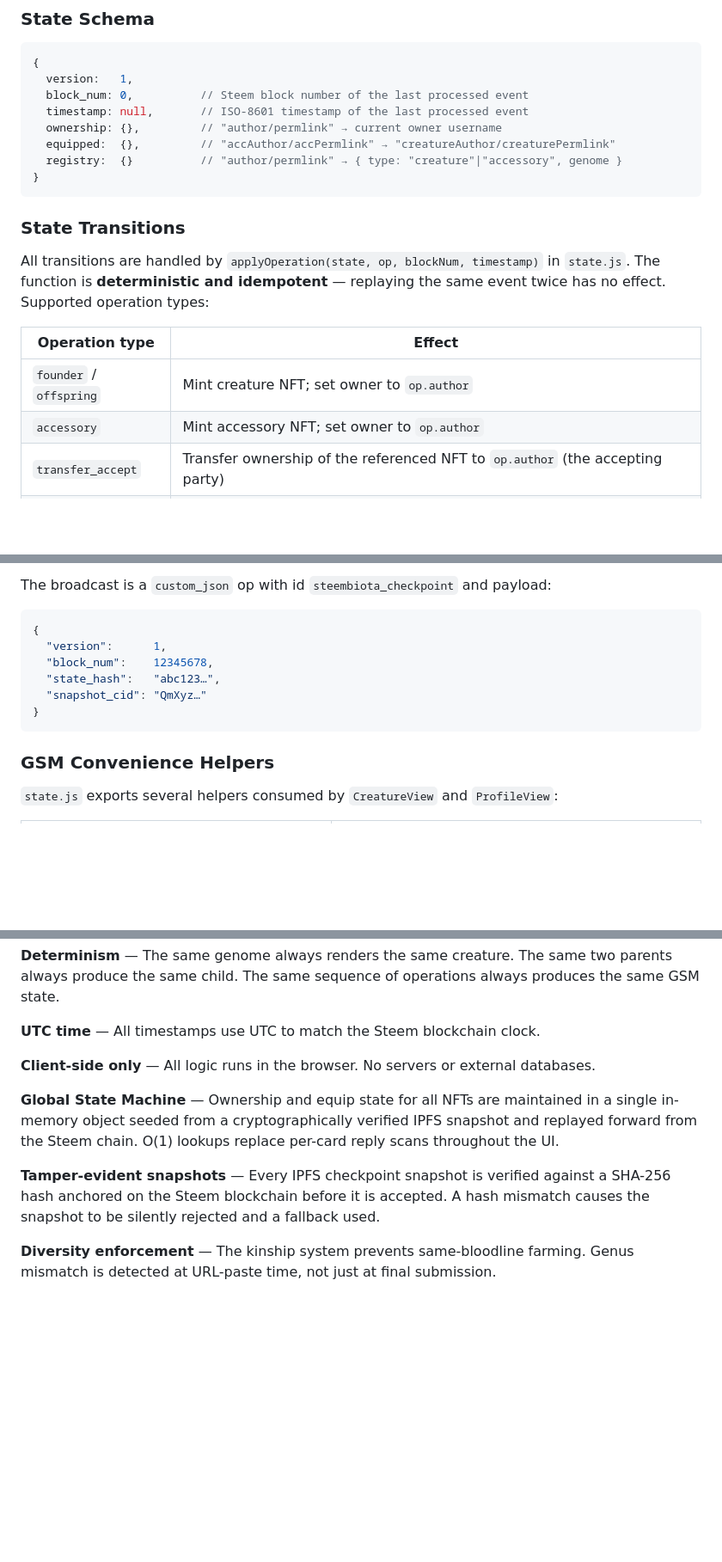
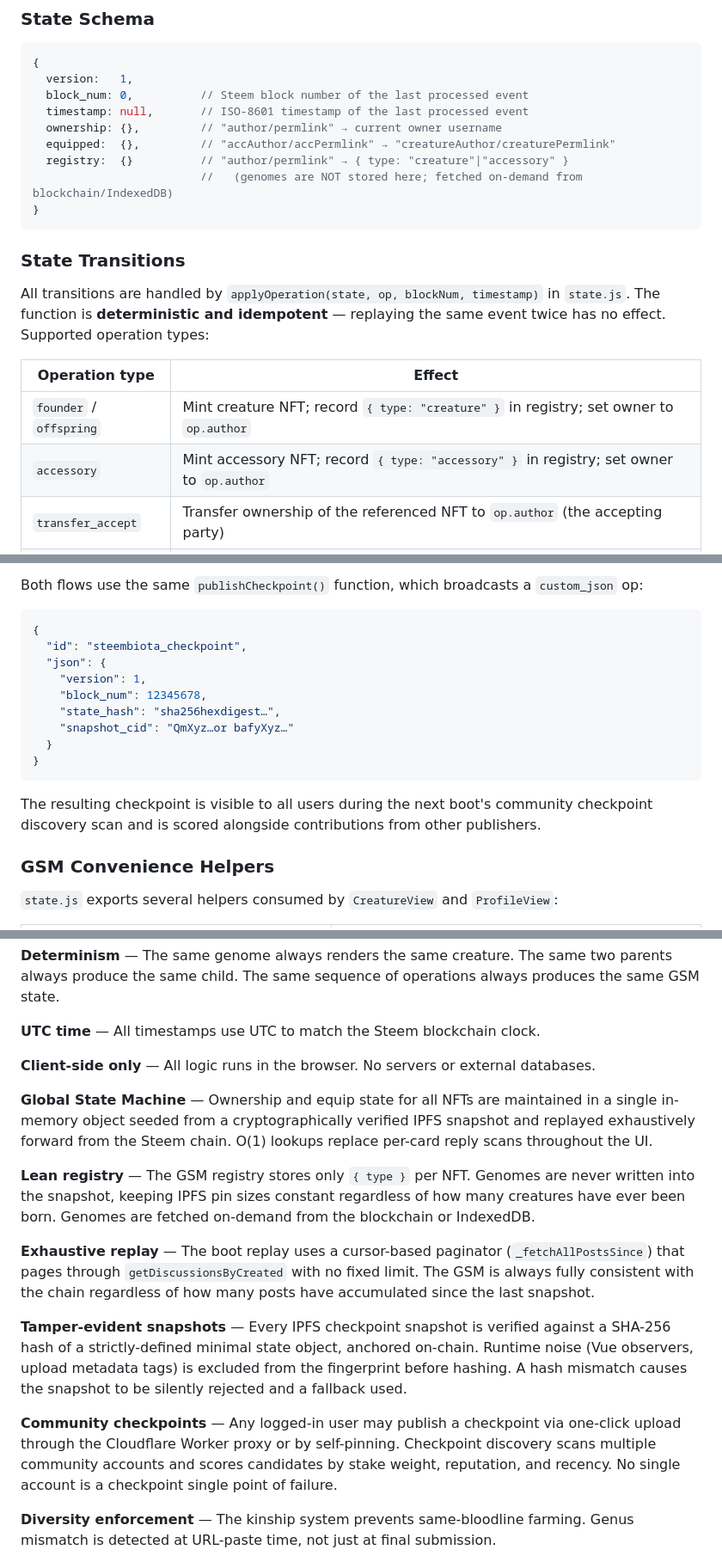
Before and after one commit to puncakbukit/steembiota-dev, a Markdown page: README.md, 3 parts joined by grey strips. Shown at 86% size. GitHub-like rendering; blank space fills up the shorter version.

````diff
--- a/README.md
+++ b/README.md
@@ -53,7 +53,8 @@ SteemBiota treats every creature and accessory as an **NFT** identified by its c
   timestamp: null,       // ISO-8601 timestamp of the last processed event
   ownership: {},         // "author/permlink" → current owner username
   equipped:  {},         // "accAuthor/accPermlink" → "creatureAuthor/creaturePermlink"
-  registry:  {}          // "author/permlink" → { type: "creature"|"accessory", genome }
+  registry:  {}          // "author/permlink" → { type: "creature"|"accessory" }
+                         //   (genomes are NOT stored here; fetched on-demand from blockchain/IndexedDB)
 }
 ```
 
@@ -63,8 +64,8 @@ All transitions are handled by `applyOperation(state, op, blockNum, timestamp)`
 
 | Operation type | Effect |
 |---|---|
-| `founder` / `offspring` | Mint creature NFT; set owner to `op.author` |
-| `accessory` | Mint accessory NFT; set owner to `op.author` |
+| `founder` / `offspring` | Mint creature NFT; record `{ type: "creature" }` in registry; set owner to `op.author` |
+| `accessory` | Mint accessory NFT; record `{ type: "accessory" }` in registry; set owner to `op.author` |
 | `transfer_accept` | Transfer ownership of the referenced NFT to `op.author` (the accepting party) |
 | `wear_on` | Record accessory as equipped on creature; enforces exclusivity (removes any prior creature assignment) |
 | `wear_off` | Remove equip record |
@@ -107,14 +126,19 @@ Any user can help decentralise the state:
 
-The broadcast is a `custom_json` op with id `steembiota_checkpoint` and payload:
+Both flows use the same `publishCheckpoint()` function, which broadcasts a `custom_json` op:
 
 ```json
 {
-  "version":      1,
-  "block_num":    12345678,
-  "state_hash":   "abc123…",
-  "snapshot_cid": "QmXyz…"
+  "id": "steembiota_checkpoint",
+  "json": {
+    "version": 1,
+    "block_num": 12345678,
+    "state_hash": "sha256hexdigest…",
+    "snapshot_cid": "QmXyz…or bafyXyz…"
+  }
 }
 ```
+
+The resulting checkpoint is visible to all users during the next boot's community checkpoint discovery scan and is scored alongside contributions from other publishers.
 
 ### GSM Convenience Helpers
 
@@ -846,9 +877,15 @@ Offspring bred through a severed lineage add `"_severedLineage": true` inside th
 
 **Client-side only** — All logic runs in the browser. No servers or external databases.
 
-**Global State Machine** — Ownership and equip state for all NFTs are maintained in a single in-memory object seeded from a cryptographically verified IPFS snapshot and replayed forward from the Steem chain. O(1) lookups replace per-card reply scans throughout the UI.
+**Global State Machine** — Ownership and equip state for all NFTs are maintained in a single in-memory object seeded from a cryptographically verified IPFS snapshot and replayed exhaustively forward from the Steem chain. O(1) lookups replace per-card reply scans throughout the UI.
 
-**Tamper-evident snapshots** — Every IPFS checkpoint snapshot is verified against a SHA-256 hash anchored on the Steem blockchain before it is accepted. A hash mismatch causes the snapshot to be silently rejected and a fallback used.
+**Lean registry** — The GSM registry stores only `{ type }` per NFT. Genomes are never written into the snapshot, keeping IPFS pin sizes constant regardless of how many creatures have ever been born. Genomes are fetched on-demand from the blockchain or IndexedDB.
+
+**Exhaustive replay** — The boot replay uses a cursor-based paginator (`_fetchAllPostsSince`) that pages through `getDiscussionsByCreated` with no fixed limit. The GSM is always fully consistent with the chain regardless of how many posts have accumulated since the last snapshot.
+
+**Tamper-evident snapshots** — Every IPFS checkpoint snapshot is verified against a SHA-256 hash of a strictly-defined minimal state object, anchored on-chain. Runtime noise (Vue observers, upload metadata tags) is excluded from the fingerprint before hashing. A hash mismatch causes the snapshot to be silently rejected and a fallback used.
+
+**Community checkpoints** — Any logged-in user may publish a checkpoint via one-click upload through the Cloudflare Worker proxy or by self-pinning. Checkpoint discovery scans multiple community accounts and scores candidates by stake weight, reputation, and recency. No single account is a checkpoint single point of failure.
 
 **Diversity enforcement** — The kinship system prevents same-bloodline farming. Genus mismatch is detected at URL-paste time, not just at final submission.
 
````
Also changed, not shown: other parts of README.md (+34 -9 lines).
